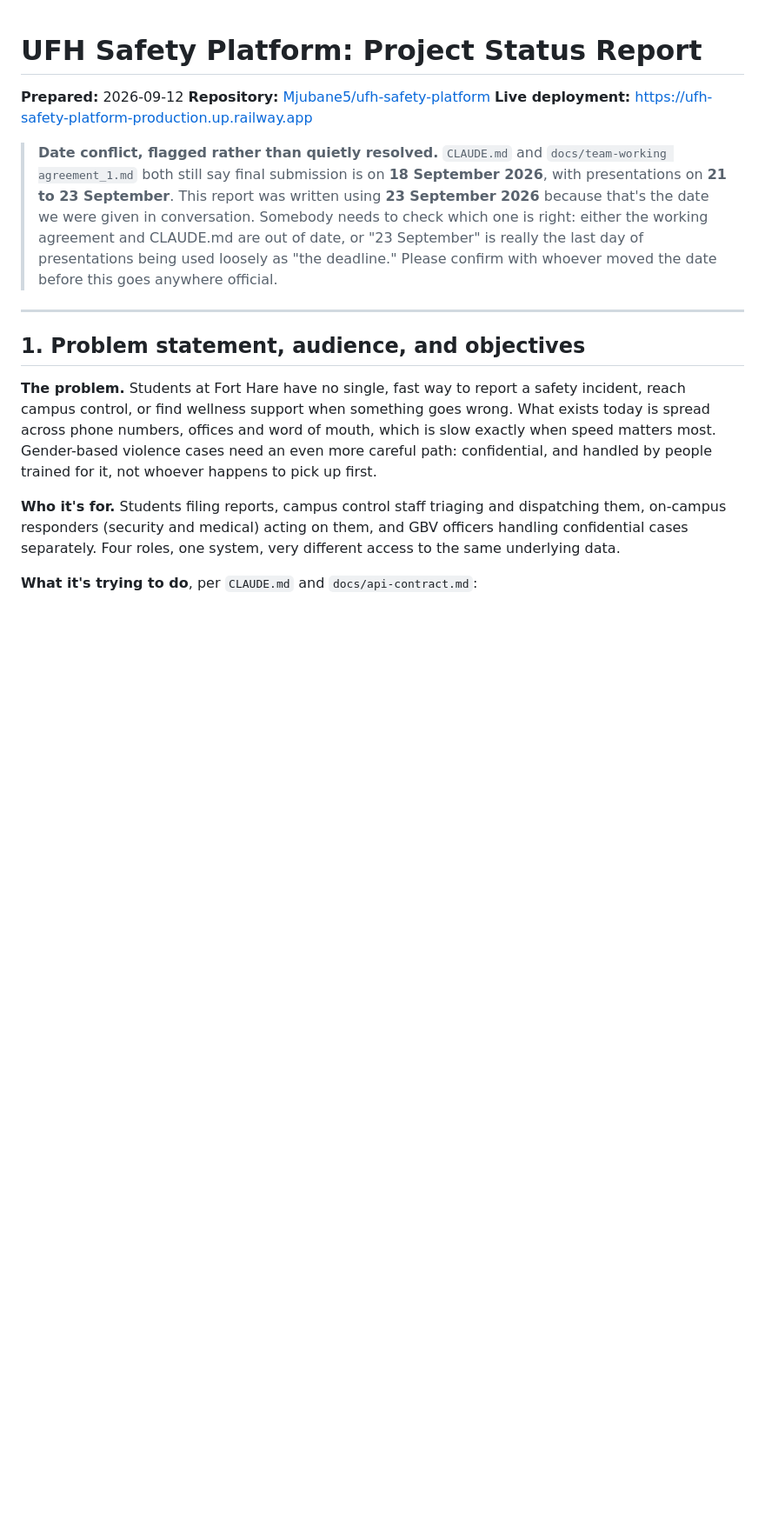
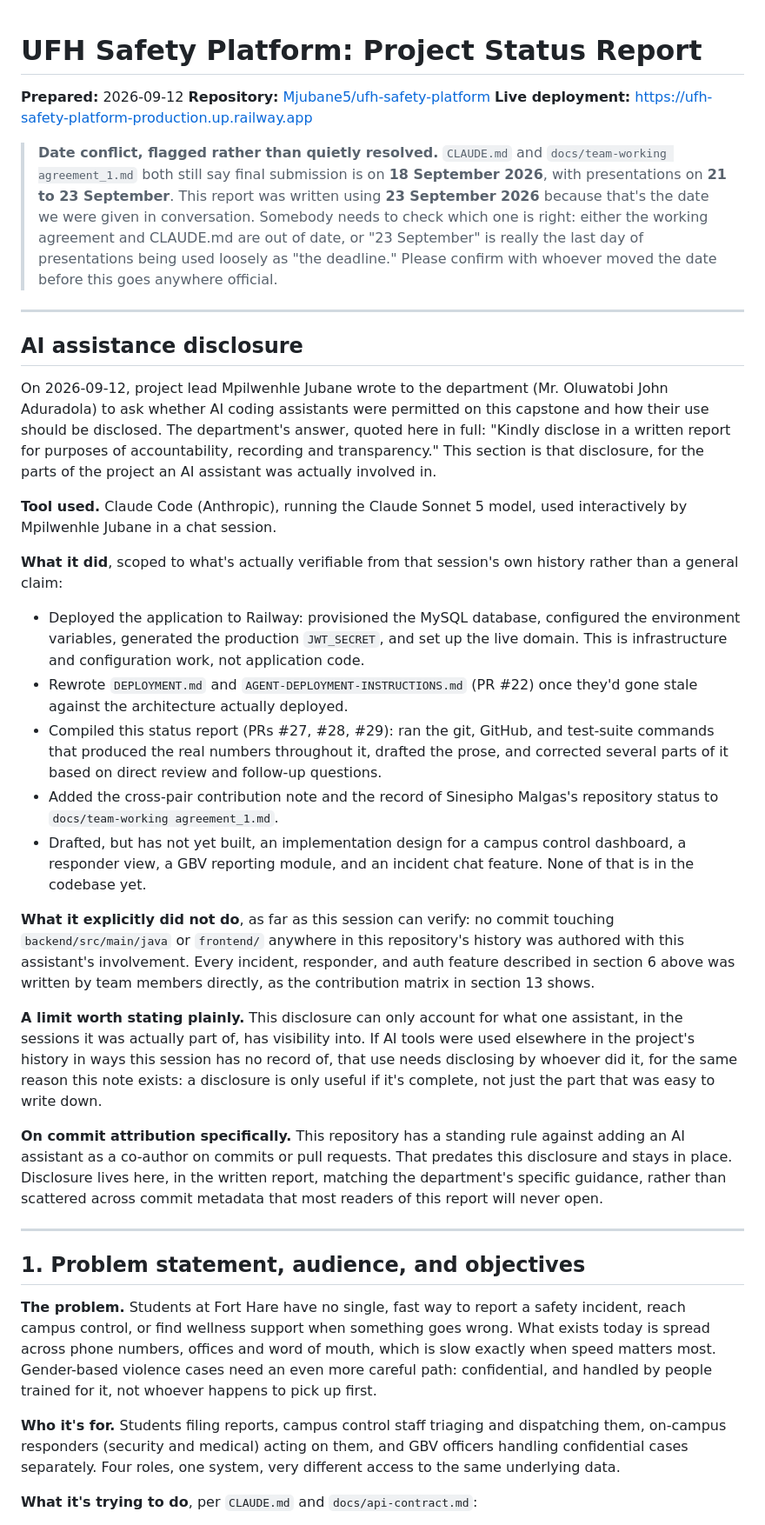
Before and after one commit to Mjubane5/ufh-safety-platform, a Markdown page: docs/PROJECT-STATUS-REPORT.md, the part around the change. Shown at 87% size. GitHub-like rendering; blank space fills up the shorter version.

Commit message:
Add AI assistance disclosure per department guidance

```diff
--- a/docs/PROJECT-STATUS-REPORT.md
+++ b/docs/PROJECT-STATUS-REPORT.md
@@ -13,6 +13,61 @@
 > September" is really the last day of presentations being used loosely as
 > "the deadline." Please confirm with whoever moved the date before this
 > goes anywhere official.
+
+---
+
+## AI assistance disclosure
+
+On 2026-09-12, project lead Mpilwenhle Jubane wrote to the department
+(Mr. Oluwatobi John Aduradola) to ask whether AI coding assistants were
+permitted on this capstone and how their use should be disclosed. The
+department's answer, quoted here in full: "Kindly disclose in a written
+report for purposes of accountability, recording and transparency." This
+section is that disclosure, for the parts of the project an AI assistant
+was actually involved in.
+
+**Tool used.** Claude Code (Anthropic), running the Claude Sonnet 5 model,
+used interactively by Mpilwenhle Jubane in a chat session.
+
+**What it did**, scoped to what's actually verifiable from that session's
+own history rather than a general claim:
+
+- Deployed the application to Railway: provisioned the MySQL database,
+  configured the environment variables, generated the production
+  `JWT_SECRET`, and set up the live domain. This is infrastructure and
+  configuration work, not application code.
+- Rewrote `DEPLOYMENT.md` and `AGENT-DEPLOYMENT-INSTRUCTIONS.md` (PR #22)
+  once they'd gone stale against the architecture actually deployed.
+- Compiled this status report (PRs #27, #28, #29): ran the git, GitHub,
+  and test-suite commands that produced the real numbers throughout it,
+  drafted the prose, and corrected several parts of it based on direct
+  review and follow-up questions.
+- Added the cross-pair contribution note and the record of Sinesipho
+  Malgas's repository status to `docs/team-working agreement_1.md`.
+- Drafted, but has not yet built, an implementation design for a campus
+  control dashboard, a responder view, a GBV reporting module, and an
+  incident chat feature. None of that is in the codebase yet.
+
+**What it explicitly did not do**, as far as this session can verify: no
+commit touching `backend/src/main/java` or `frontend/` anywhere in this
+repository's history was authored with this assistant's involvement. Every
+incident, responder, and auth feature described in section 6 above was
+written by team members directly, as the contribution matrix in section
+13 shows.
+
+**A limit worth stating plainly.** This disclosure can only account for
+what one assistant, in the sessions it was actually part of, has visibility
+into. If AI tools were used elsewhere in the project's history in ways this
+session has no record of, that use needs disclosing by whoever did it,
+for the same reason this note exists: a disclosure is only useful if it's
+complete, not just the part that was easy to write down.
+
+**On commit attribution specifically.** This repository has a standing
+rule against adding an AI assistant as a co-author on commits or pull
+requests. That predates this disclosure and stays in place. Disclosure
+lives here, in the written report, matching the department's specific
+guidance, rather than scattered across commit metadata that most readers
+of this report will never open.
 
 ---
 
```
